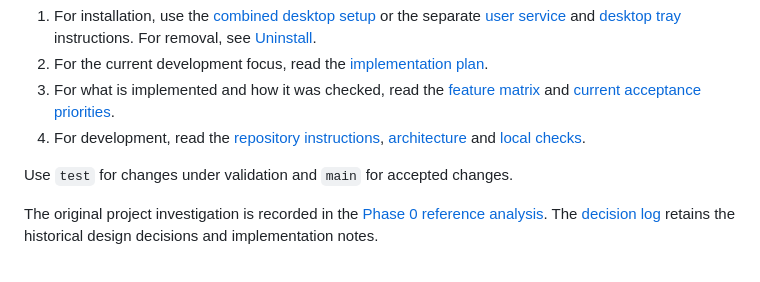
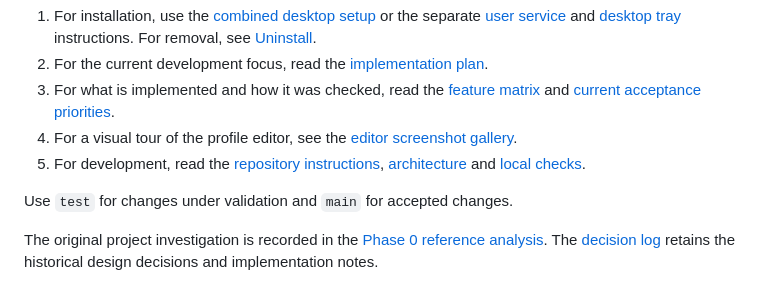
Before and after one commit to aapokaapo/JoyShockRust, a Markdown page: START_HERE.md, the part around the change. GitHub-like rendering.

```diff
--- a/START_HERE.md
+++ b/START_HERE.md
@@ -13,7 +13,9 @@ editor.
 3. For what is implemented and how it was checked, read the
    [feature matrix](FEATURE_MATRIX.md) and
    [current acceptance priorities](TESTING_AND_PERFORMANCE.md#current-acceptance-priorities).
-4. For development, read the [repository instructions](AGENTS.md),
+4. For a visual tour of the profile editor, see the
+   [editor screenshot gallery](docs/EDITOR_SCREENSHOTS.md).
+5. For development, read the [repository instructions](AGENTS.md),
    [architecture](ARCHITECTURE.md) and [local checks](README.md#local-checks).
 
 Use `test` for changes under validation and `main` for accepted changes.
```
Also changed, not shown: README.md (+6 -0 lines), docs/EDITOR_SCREENSHOTS.md (added, +45 -0 lines), docs/screenshots/editor-advanced.png (added), docs/screenshots/editor-buttons.png (added), docs/screenshots/editor-gyro-response.png (added), docs/screenshots/editor-gyro.png (added), docs/screenshots/editor-sticks.png (added), docs/screenshots/editor-touchpad.png (added).
